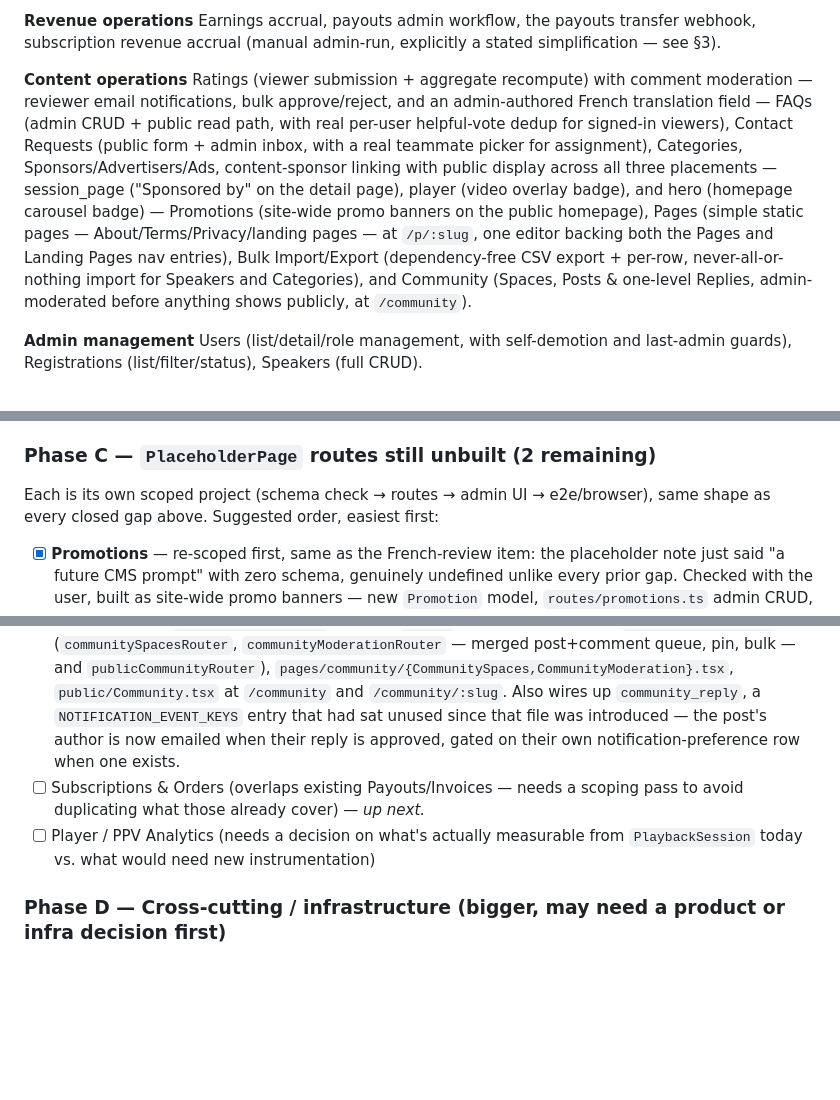
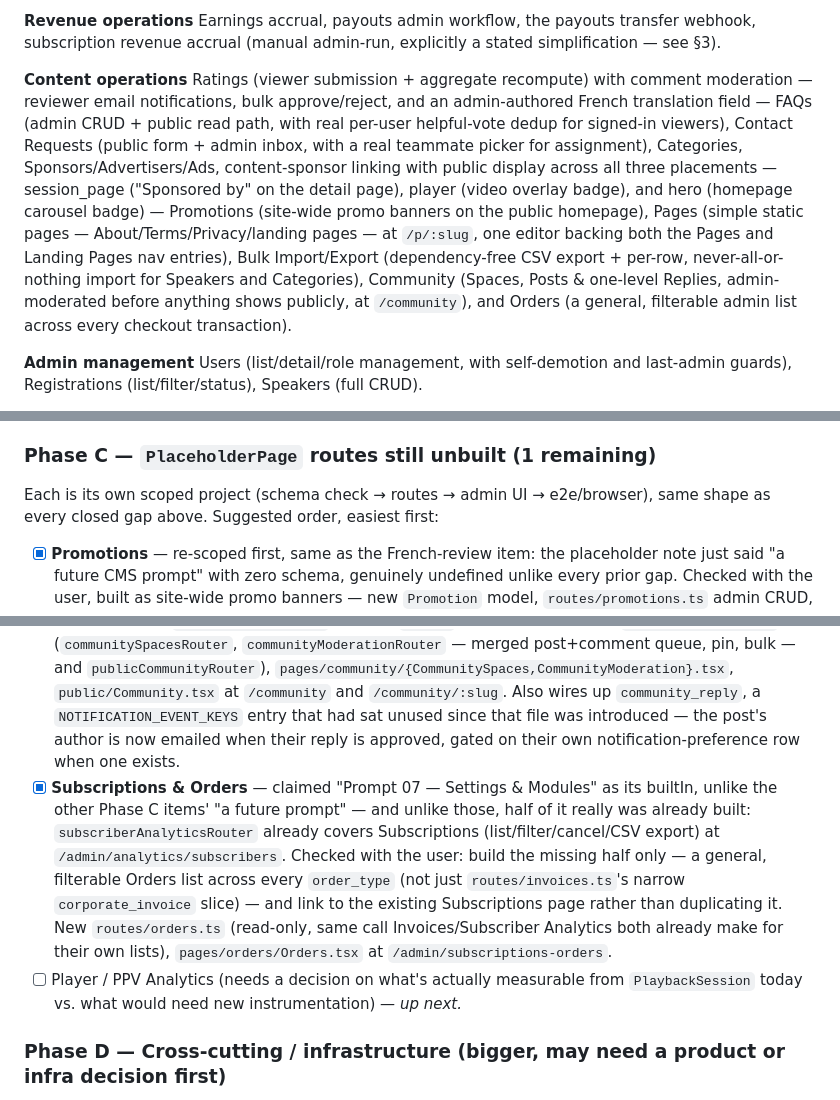
Before and after one commit to tundeaj/myrepo, a Markdown page: ROADMAP.md, 3 parts joined by grey strips. Drawn GitHub-style; blank space fills up the shorter version.

Commit message:
docs: update ROADMAP.md for Subscriptions & Orders round
- 870 assertions across 8 suites (631 e2e + 47 mail + 6
  checkout-webhook + 12 payouts-webhook + 8 stripe-webhook + 166
  browser), all green.
- Mark Subscriptions & Orders done in Phase C with file pointers;
  Phase C now 1 remaining (Player/PPV Analytics, up next) — the last
  PlaceholderPage route.
- Fold Orders into the Content operations summary.

Co-Authored-By: Claude Sonnet 5 <noreply@anthropic.com>
Claude-Session: https://claude.ai/code/session_01Ff6KhuU4i2CSA5GbnFb8PZ

```diff
--- a/ROADMAP.md
+++ b/ROADMAP.md
@@ -24,7 +24,7 @@ Signed short-lived playback URLs with concurrency limits, chapters/subtitles, Go
 Earnings accrual, payouts admin workflow, the payouts transfer webhook, subscription revenue accrual (manual admin-run, explicitly a stated simplification — see §3).
 
 **Content operations**
-Ratings (viewer submission + aggregate recompute) with comment moderation — reviewer email notifications, bulk approve/reject, and an admin-authored French translation field — FAQs (admin CRUD + public read path, with real per-user helpful-vote dedup for signed-in viewers), Contact Requests (public form + admin inbox, with a real teammate picker for assignment), Categories, Sponsors/Advertisers/Ads, content-sponsor linking with public display across all three placements — session_page ("Sponsored by" on the detail page), player (video overlay badge), and hero (homepage carousel badge) — Promotions (site-wide promo banners on the public homepage), Pages (simple static pages — About/Terms/Privacy/landing pages — at `/p/:slug`, one editor backing both the Pages and Landing Pages nav entries), Bulk Import/Export (dependency-free CSV export + per-row, never-all-or-nothing import for Speakers and Categories), and Community (Spaces, Posts & one-level Replies, admin-moderated before anything shows publicly, at `/community`).
+Ratings (viewer submission + aggregate recompute) with comment moderation — reviewer email notifications, bulk approve/reject, and an admin-authored French translation field — FAQs (admin CRUD + public read path, with real per-user helpful-vote dedup for signed-in viewers), Contact Requests (public form + admin inbox, with a real teammate picker for assignment), Categories, Sponsors/Advertisers/Ads, content-sponsor linking with public display across all three placements — session_page ("Sponsored by" on the detail page), player (video overlay badge), and hero (homepage carousel badge) — Promotions (site-wide promo banners on the public homepage), Pages (simple static pages — About/Terms/Privacy/landing pages — at `/p/:slug`, one editor backing both the Pages and Landing Pages nav entries), Bulk Import/Export (dependency-free CSV export + per-row, never-all-or-nothing import for Speakers and Categories), Community (Spaces, Posts & one-level Replies, admin-moderated before anything shows publicly, at `/community`), and Orders (a general, filterable admin list across every checkout transaction).
 
 **Admin management**
 Users (list/detail/role management, with self-demotion and last-admin guards), Registrations (list/filter/status), Speakers (full CRUD).
@@ -48,14 +48,14 @@ Phases are ordered by what unblocks fastest with the least new infrastructure. E
 - [x] **No bulk moderation actions** — `routes/ratings.ts`'s new `POST /ratings-moderation/bulk` shares its actual write (`moderateOne`) with the single-item route, so the two can never drift apart; one bad id in a batch degrades only itself, never the rest. `RatingComments.tsx` gets a per-row checkbox, a "Select all," and an "Approve N"/"Reject N" bar.
 - [x] **No French-language review display** — re-scoped after investigating: the original framing assumed every other `_fr` field was already visible to French-speaking visitors and ratings was the one outlier missing a column. It isn't — confirmed `publicI18n.tsx` hardcodes `language` to `"en"` with no switcher anywhere on the public site, for any content type. Checked with the user before building; shipped the narrow piece — `Rating.comment_fr` + a moderation-queue textarea, exactly matching every other `_fr` field's existing shape — and recorded the real, larger gap below instead of quietly assuming a display mechanism that doesn't exist.
 
-### Phase C — `PlaceholderPage` routes still unbuilt (2 remaining)
+### Phase C — `PlaceholderPage` routes still unbuilt (1 remaining)
 Each is its own scoped project (schema check → routes → admin UI → e2e/browser), same shape as every closed gap above. Suggested order, easiest first:
 - [x] **Promotions** — re-scoped first, same as the French-review item: the placeholder note just said "a future CMS prompt" with zero schema, genuinely undefined unlike every prior gap. Checked with the user, built as site-wide promo banners — new `Promotion` model, `routes/promotions.ts` admin CRUD, `homepageCache.ts`'s `buildActivePromotion()` (highest-priority, in-window promotion, "home" surface only), `pages/promotions/Promotions.tsx`, and `public/components/PromoBanner.tsx` on the public homepage.
 - [x] **Pages / Landing Pages** — also undefined (same "future CMS prompt" note). Checked with the user: simple static pages only (title + rich HTML body + SEO fields + published toggle), not a block builder, and one model/editor backs both nav entries. New `Page` model, `routes/pages.ts` (admin CRUD + `publicPagesRouter` at `/api/public-pages/:slug`), `pages/pages/Pages.tsx` mounted at both `/admin/pages` and `/admin/landing-pages`, and `public/StaticPage.tsx` at `/p/:slug`.
 - [x] **Bulk Import / Export** — also undefined (same "future data-tools prompt" note). Checked with the user: CSV export + import scoped to the two simplest flat entities already in the schema, Speakers and Categories — not every entity, not a generic import framework. New dependency-free `lib/csv.ts` (RFC 4180-style quoting, hand-rolled since this codebase avoids new npm deps for narrowly-scoped features), `routes/bulkImport.ts` (admin CRUD-adjacent export/import endpoints, 500-row cap, per-row created/failed reporting — one bad row never blocks the rest, same principle as ratings bulk-moderation), `pages/bulkImport/BulkImport.tsx`.
 - [x] **Community (Spaces, Posts & Moderation)** — unlike the three items above, this one had real schema waiting: `community_spaces`/`space_members`/`space_posts`/`post_comments` existed since the original seed, untouched by any route. Checked with the user: lightweight discussion threads — a `SpacePost` is a top-level post, a `PostComment` is its one level of reply (the schema itself is the depth limit, not extra validation code). Every post/reply starts `pending` and is invisible publicly until approved. New `CommunityPostStatus` enum + `status` columns (migration), `routes/community.ts` (`communitySpacesRouter`, `communityModerationRouter` — merged post+comment queue, pin, bulk — and `publicCommunityRouter`), `pages/community/{CommunitySpaces,CommunityModeration}.tsx`, `public/Community.tsx` at `/community` and `/community/:slug`. Also wires up `community_reply`, a `NOTIFICATION_EVENT_KEYS` entry that had sat unused since that file was introduced — the post's author is now emailed when their reply is approved, gated on their own notification-preference row when one exists.
-- [ ] Subscriptions & Orders (overlaps existing Payouts/Invoices — needs a scoping pass to avoid duplicating what those already cover) *— up next.*
-- [ ] Player / PPV Analytics (needs a decision on what's actually measurable from `PlaybackSession` today vs. what would need new instrumentation)
+- [x] **Subscriptions & Orders** — claimed "Prompt 07 — Settings & Modules" as its builtIn, unlike the other Phase C items' "a future prompt" — and unlike those, half of it really was already built: `subscriberAnalyticsRouter` already covers Subscriptions (list/filter/cancel/CSV export) at `/admin/analytics/subscribers`. Checked with the user: build the missing half only — a general, filterable Orders list across every `order_type` (not just `routes/invoices.ts`'s narrow `corporate_invoice` slice) — and link to the existing Subscriptions page rather than duplicating it. New `routes/orders.ts` (read-only, same call Invoices/Subscriber Analytics both already make for their own lists), `pages/orders/Orders.tsx` at `/admin/subscriptions-orders`.
+- [ ] Player / PPV Analytics (needs a decision on what's actually measurable from `PlaybackSession` today vs. what would need new instrumentation) *— up next.*
 
 ### Phase D — Cross-cutting / infrastructure (bigger, may need a product or infra decision first)
 - [ ] **No public-facing language switcher exists, for any content type** — discovered while scoping the ratings French-display item: every `_fr` field across the schema (FAQs, content titles, categories, speakers, ...) is already admin-authored and stored, but `web/src/public/lib/publicI18n.tsx` hardcodes `language` to `"en"` with no toggle, URL scheme, or persistence anywhere. Needs a product decision (URL path vs. query param vs. a nav toggle + storage) before any UI work starts — ratings' own `comment_fr` (closed this round) is just one more field waiting on the same missing mechanism.
```
Also changed, not shown: other parts of ROADMAP.md (+1 -1 lines).
